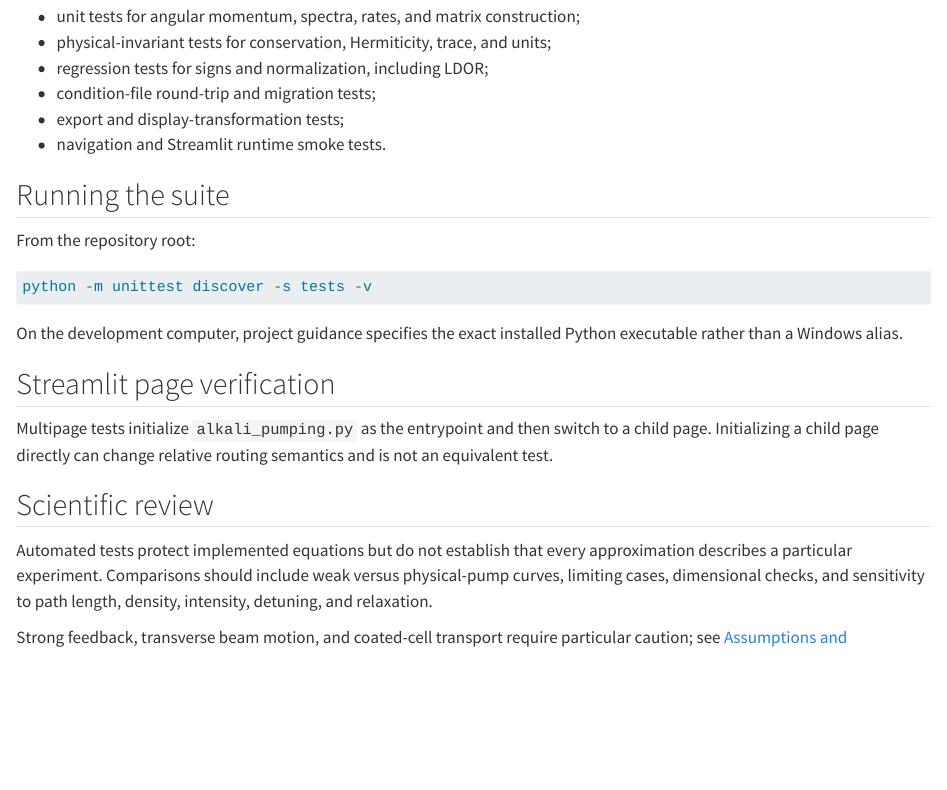
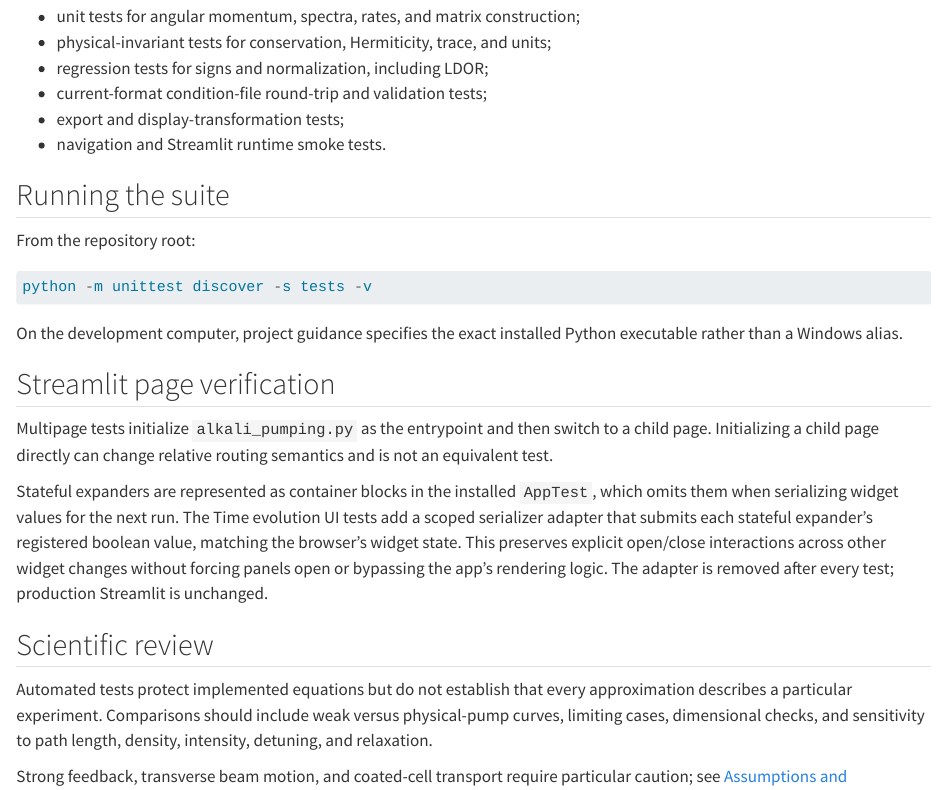
Before and after one commit to beijingchef/alkali-pumping, a Quarto document (docs/technical/testing-and-validation.qmd): the page in a window 1100 px wide, from 160 px down. Rendered offline with R 4.5, knitr and Pandoc in place of Quarto, with nearby package versions.

Commit message:
Fix expander state handling in Time evolution UI tests
Submit stateful expander values during AppTest reruns and document the scoped test adapter. All 224 tests pass.

```diff
--- a/docs/technical/testing-and-validation.qmd
+++ b/docs/technical/testing-and-validation.qmd
@@ -7,7 +7,7 @@ The repository separates several forms of verification:
 - unit tests for angular momentum, spectra, rates, and matrix construction;
 - physical-invariant tests for conservation, Hermiticity, trace, and units;
 - regression tests for signs and normalization, including LDOR;
-- condition-file round-trip and migration tests;
+- current-format condition-file round-trip and validation tests;
 - export and display-transformation tests;
 - navigation and Streamlit runtime smoke tests.
 
@@ -25,6 +25,14 @@ On the development computer, project guidance specifies the exact installed Pyth
 
 Multipage tests initialize `alkali_pumping.py` as the entrypoint and then switch to a child page. Initializing a child page directly can change relative routing semantics and is not an equivalent test.
 
+Stateful expanders are represented as container blocks in the installed
+`AppTest`, which omits them when serializing widget values for the next run.
+The Time evolution UI tests add a scoped serializer adapter that submits each
+stateful expander's registered boolean value, matching the browser's widget
+state. This preserves explicit open/close interactions across other widget
+changes without forcing panels open or bypassing the app's rendering logic.
+The adapter is removed after every test; production Streamlit is unchanged.
+
 ## Scientific review {#scientific-review}
 
 Automated tests protect implemented equations but do not establish that every approximation describes a particular experiment. Comparisons should include weak versus physical-pump curves, limiting cases, dimensional checks, and sensitivity to path length, density, intensity, detuning, and relaxation.
```
Also changed, not shown: docs/technical/software-architecture.qmd (+1 -1 lines), CHANGELOG.md, 1 other file.
